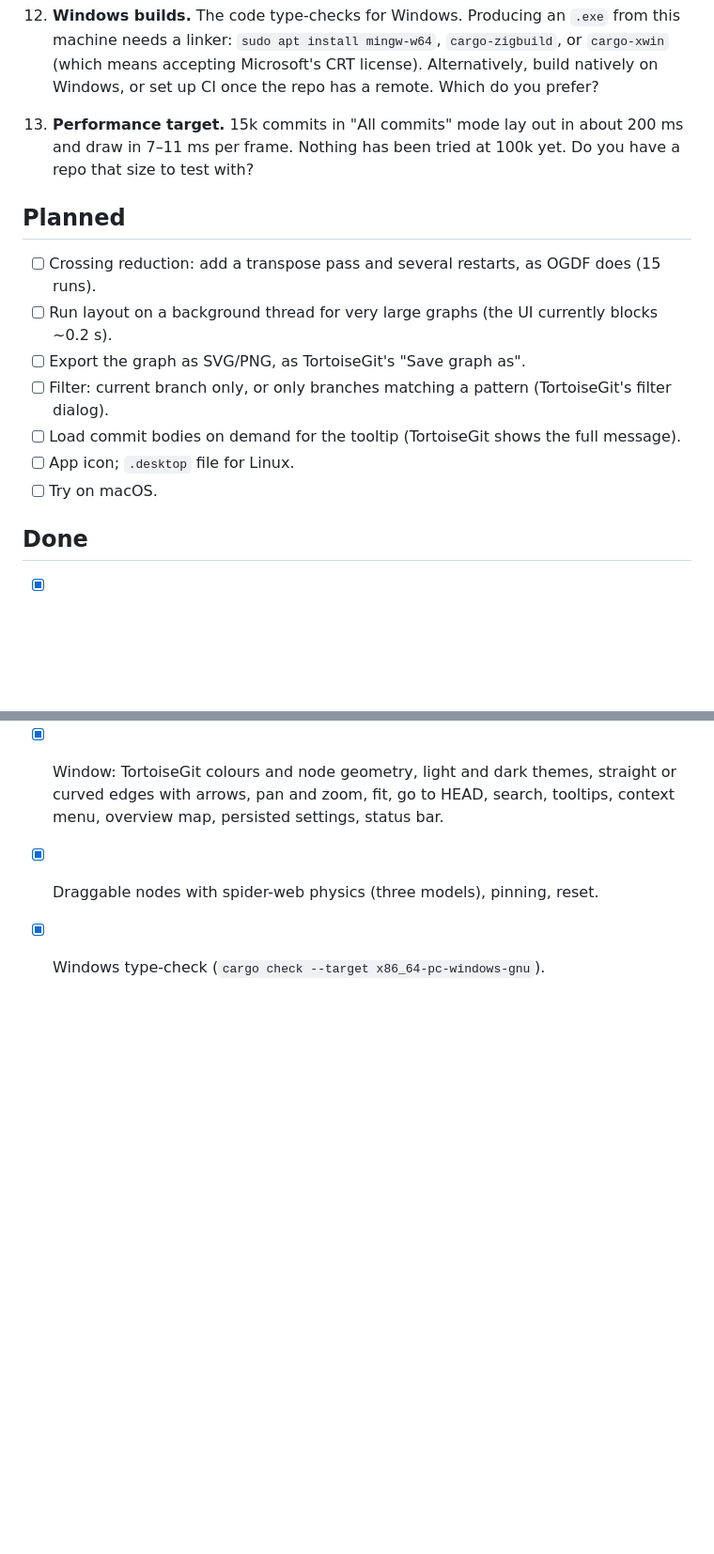
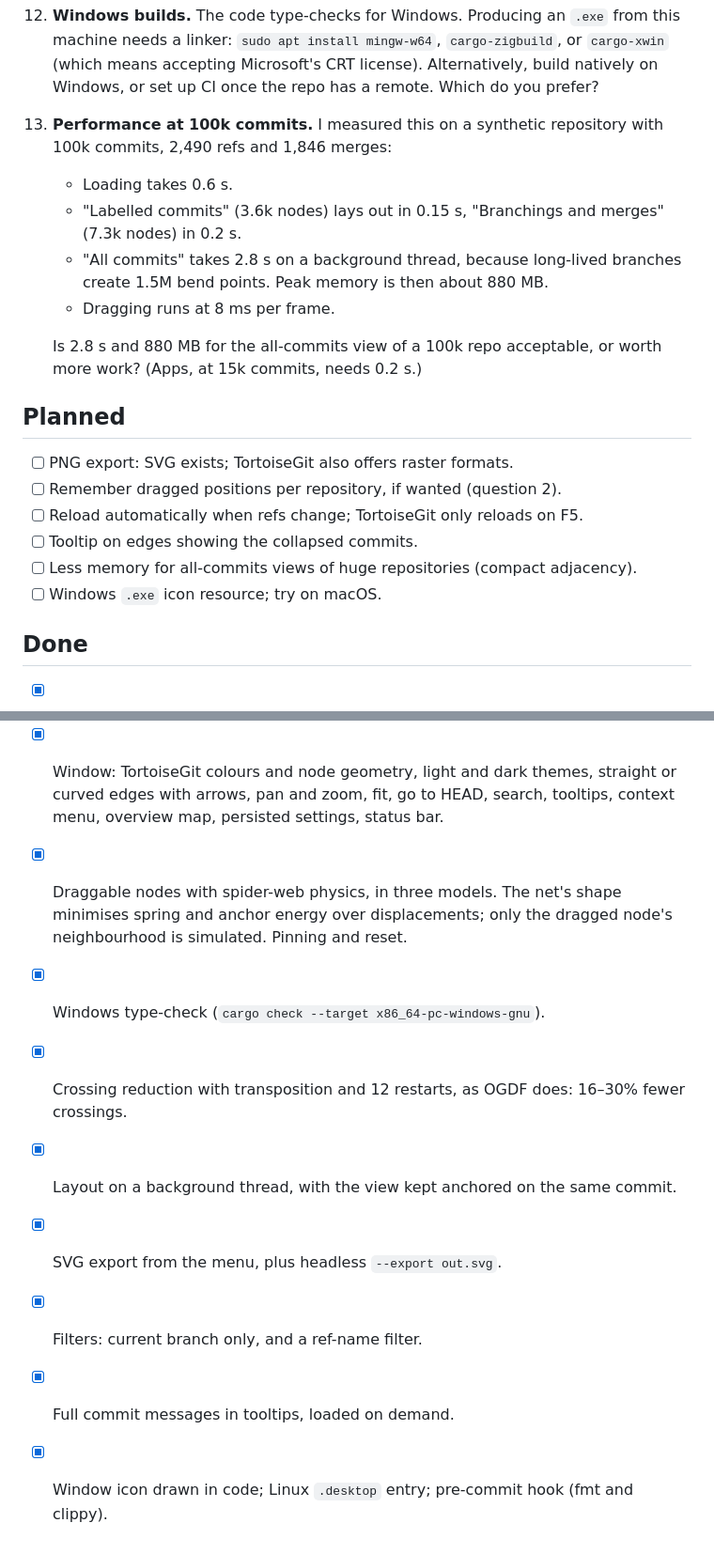
Before and after one commit to aquamoth/gitgraph, a Markdown page: TODO.md, 2 parts joined by grey strips. Shown at 94% size. Rendered like a GitHub page; blank space fills up the shorter version.

Commit message:
Update TODO with progress and the 100k-commit measurements
Co-Authored-By: Claude Opus 5.5 (1M context) <noreply@anthropic.com>

```diff
--- a/TODO.md
+++ b/TODO.md
@@ -51,20 +51,26 @@ _Decisions I made on my own that you may want to overrule. Try them with `gitgra
     machine needs a linker: `sudo apt install mingw-w64`, `cargo-zigbuild`, or `cargo-xwin`
     (which means accepting Microsoft's CRT license). Alternatively, build natively on Windows,
     or set up CI once the repo has a remote. Which do you prefer?
-13. **Performance target.** 15k commits in "All commits" mode lay out in about 200 ms and
-    draw in 7–11 ms per frame. Nothing has been tried at 100k yet. Do you have a repo that
-    size to test with?
+13. **Performance at 100k commits.** I measured this on a synthetic repository with 100k
+    commits, 2,490 refs and 1,846 merges:
+    - Loading takes 0.6 s.
+    - "Labelled commits" (3.6k nodes) lays out in 0.15 s, "Branchings and merges" (7.3k nodes)
+      in 0.2 s.
+    - "All commits" takes 2.8 s on a background thread, because long-lived branches create
+      1.5M bend points. Peak memory is then about 880 MB.
+    - Dragging runs at 8 ms per frame.
+
+    Is 2.8 s and 880 MB for the all-commits view of a 100k repo acceptable, or worth more
+    work? (Apps, at 15k commits, needs 0.2 s.)
 
 ## Planned
 
-- [ ] Crossing reduction: add a transpose pass and several restarts, as OGDF does (15 runs).
-- [ ] Run layout on a background thread for very large graphs (the UI currently blocks ~0.2 s).
-- [ ] Export the graph as SVG/PNG, as TortoiseGit's "Save graph as".
-- [ ] Filter: current branch only, or only branches matching a pattern (TortoiseGit's
-      filter dialog).
-- [ ] Load commit bodies on demand for the tooltip (TortoiseGit shows the full message).
-- [ ] App icon; `.desktop` file for Linux.
-- [ ] Try on macOS.
+- [ ] PNG export: SVG exists; TortoiseGit also offers raster formats.
+- [ ] Remember dragged positions per repository, if wanted (question 2).
+- [ ] Reload automatically when refs change; TortoiseGit only reloads on F5.
+- [ ] Tooltip on edges showing the collapsed commits.
+- [ ] Less memory for all-commits views of huge repositories (compact adjacency).
+- [ ] Windows `.exe` icon resource; try on macOS.
 
 ## Done
 
@@ -83,5 +89,14 @@ _Decisions I made on my own that you may want to overrule. Try them with `gitgra
 - [x] Window: TortoiseGit colours and node geometry, light and dark themes, straight or
       curved edges with arrows, pan and zoom, fit, go to HEAD, search, tooltips, context
       menu, overview map, persisted settings, status bar.
-- [x] Draggable nodes with spider-web physics (three models), pinning, reset.
+- [x] Draggable nodes with spider-web physics, in three models. The net's shape minimises
+      spring and anchor energy over displacements; only the dragged node's neighbourhood is
+      simulated. Pinning and reset.
 - [x] Windows type-check (`cargo check --target x86_64-pc-windows-gnu`).
+- [x] Crossing reduction with transposition and 12 restarts, as OGDF does: 16–30% fewer
+      crossings.
+- [x] Layout on a background thread, with the view kept anchored on the same commit.
+- [x] SVG export from the menu, plus headless `--export out.svg`.
+- [x] Filters: current branch only, and a ref-name filter.
+- [x] Full commit messages in tooltips, loaded on demand.
+- [x] Window icon drawn in code; Linux `.desktop` entry; pre-commit hook (fmt and clippy).
```
